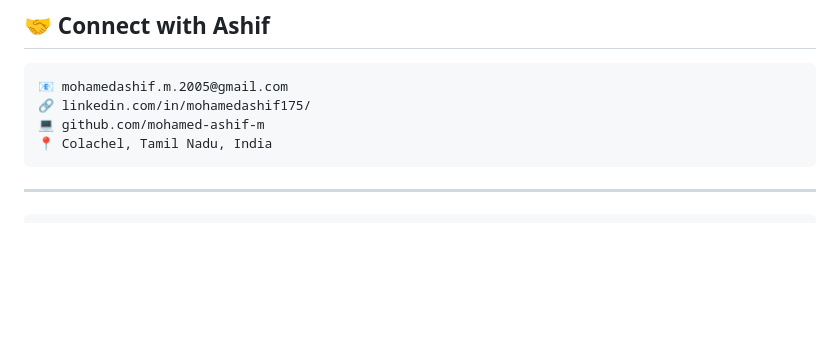
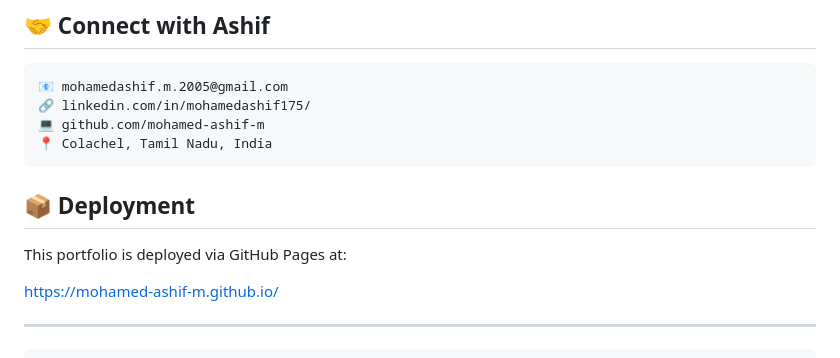
Before and after one commit to mohamed-ashif-m/mohamed-ashif-m.github.io, a Markdown page: README.md, the part around the change. Rendered like a GitHub page; blank space fills up the shorter version.

Commit message:
Deployment updated

````diff
--- a/README.md
+++ b/README.md
@@ -179,6 +179,13 @@ Portfolio/
 📍 Colachel, Tamil Nadu, India
 ```
 
+## 📦 Deployment
+
+This portfolio is deployed via GitHub Pages at:
+
+https://mohamed-ashif-m.github.io/
+
+
 ---
 
 ```
````
